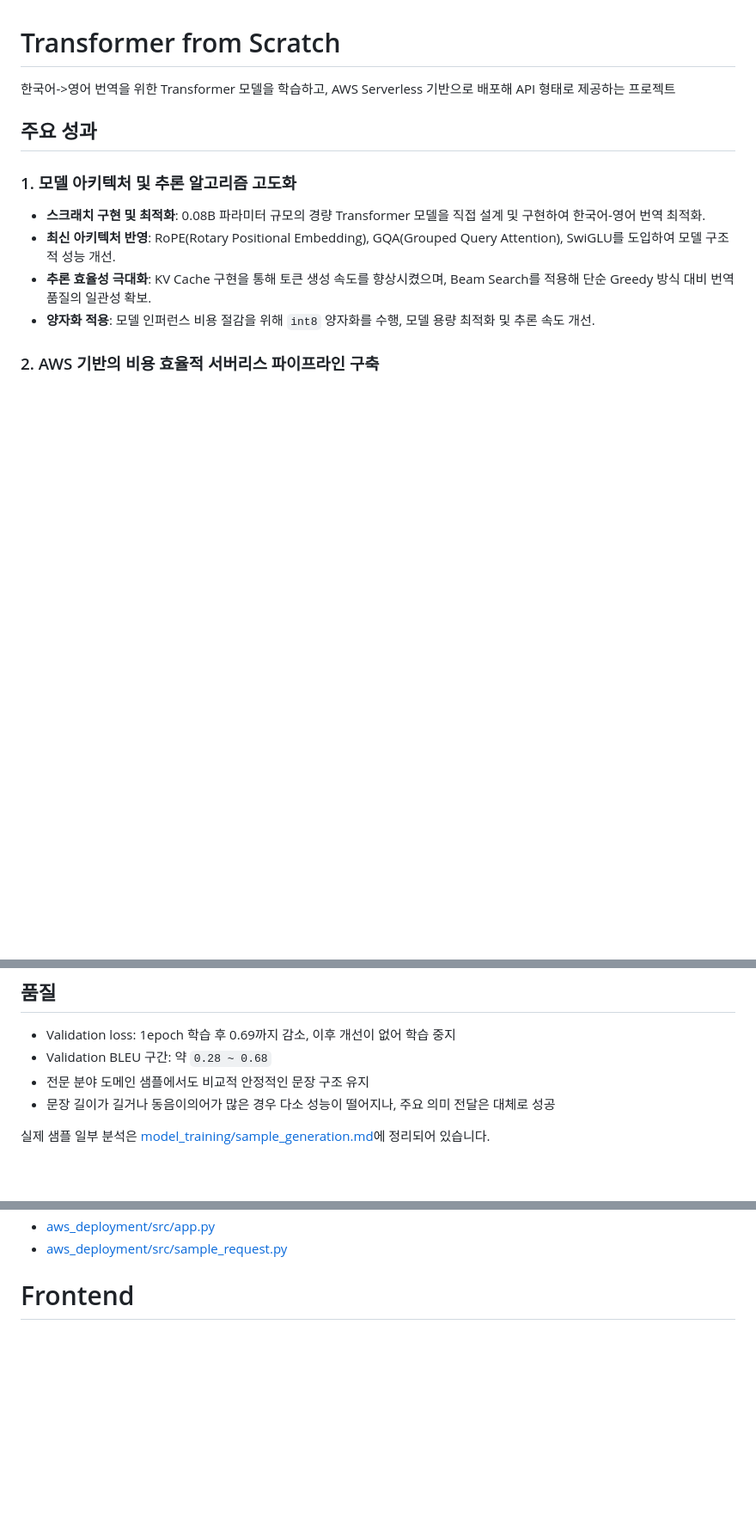
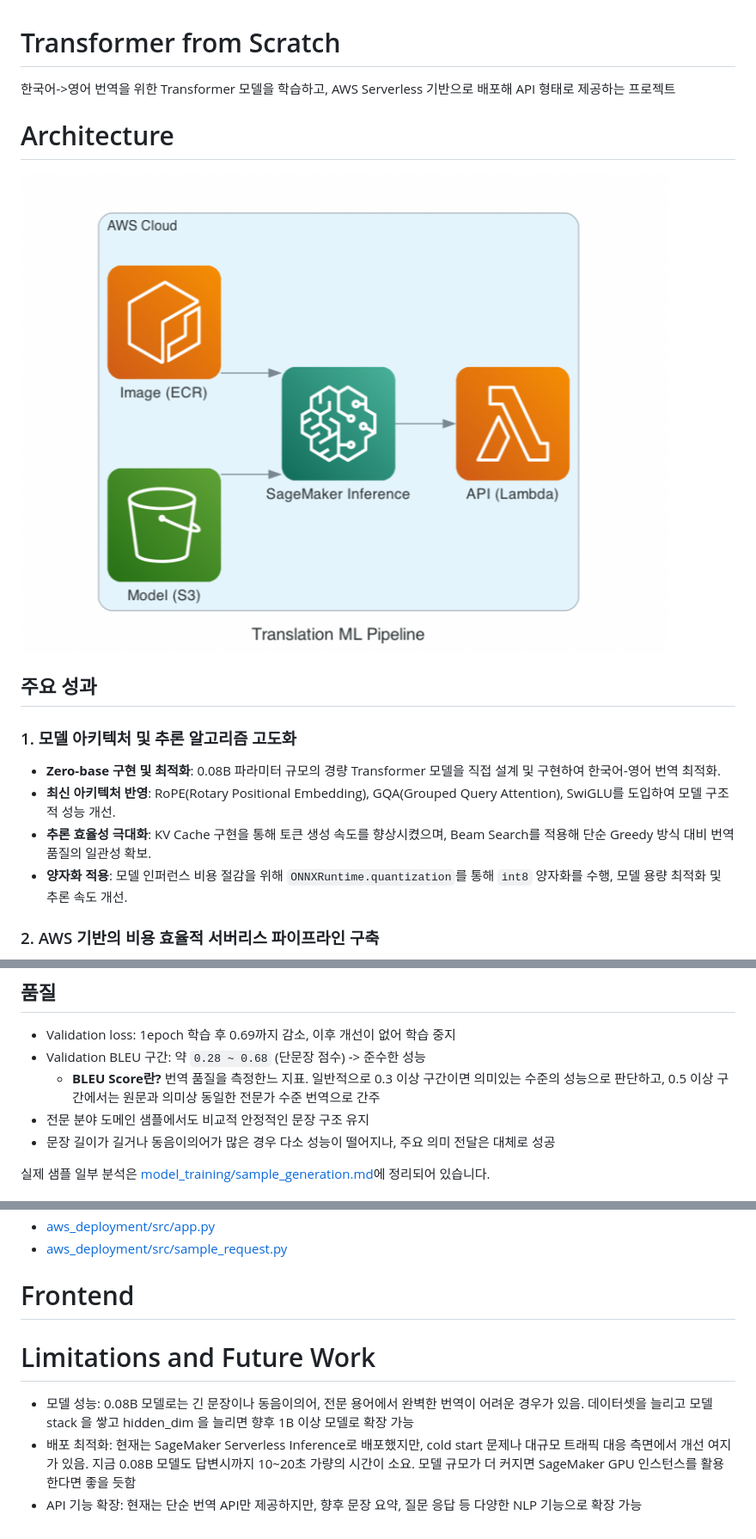
Before and after one commit to diamondgyu/Transformer_from_scratch, a Markdown page: README.md, 3 parts joined by grey strips. Shown at 86% size. Rendered like a GitHub page; pictures changed too: architecture_diagram.png (added); blank space fills up the shorter version.

Commit message:
added architecture diagram

```diff
--- a/README.md
+++ b/README.md
@@ -1,13 +1,15 @@
 # Transformer from Scratch
 
 한국어->영어 번역을 위한 Transformer 모델을 학습하고, AWS Serverless 기반으로 배포해 API 형태로 제공하는 프로젝트
+# Architecture
+![Project Architecture](architecture_diagram.png)
 
 ## 주요 성과
 ### 1. 모델 아키텍처 및 추론 알고리즘 고도화
-- **스크래치 구현 및 최적화**: 0.08B 파라미터 규모의 경량 Transformer 모델을 직접 설계 및 구현하여 한국어-영어 번역 최적화.
+- **Zero-base 구현 및 최적화**: 0.08B 파라미터 규모의 경량 Transformer 모델을 직접 설계 및 구현하여 한국어-영어 번역 최적화.
 - **최신 아키텍처 반영**: RoPE(Rotary Positional Embedding), GQA(Grouped Query Attention), SwiGLU를 도입하여 모델 구조적 성능 개선.
 - **추론 효율성 극대화**: KV Cache 구현을 통해 토큰 생성 속도를 향상시켰으며, Beam Search를 적용해 단순 Greedy 방식 대비 번역 품질의 일관성 확보.
-- **양자화 적용**: 모델 인퍼런스 비용 절감을 위해 `int8` 양자화를 수행, 모델 용량 최적화 및 추론 속도 개선.
+- **양자화 적용**: 모델 인퍼런스 비용 절감을 위해 `ONNXRuntime.quantization`를 통해 `int8` 양자화를 수행, 모델 용량 최적화 및 추론 속도 개선.
 
 ### 2. AWS 기반의 비용 효율적 서버리스 파이프라인 구축
 - **서버리스 아키텍처 설계**: SageMaker Serverless Inference를 활용해 상시 가동 비용을 제거하고, 요청 발생 시에만 과금되는 경제적인 배포 환경 구축 (EC2 대비 비용 획기적 절감).
@@ -40,7 +42,8 @@
 
 ## 품질
 - Validation loss: 1epoch 학습 후 0.69까지 감소, 이후 개선이 없어 학습 중지
-- Validation BLEU 구간: 약 `0.28 ~ 0.68`
+- Validation BLEU 구간: 약 `0.28 ~ 0.68` (단문장 점수) -> 준수한 성능
+    - **BLEU Score란?** 번역 품질을 측정한느 지표. 일반적으로 0.3 이상 구간이면 의미있는 수준의 성능으로 판단하고, 0.5 이상 구간에서는 원문과 의미상 동일한 전문가 수준 번역으로 간주
 - 전문 분야 도메인 샘플에서도 비교적 안정적인 문장 구조 유지
 - 문장 길이가 길거나 동음이의어가 많은 경우 다소 성능이 떨어지나, 주요 의미 전달은 대체로 성공
 
@@ -110,3 +113,8 @@ curl -X POST "https://k3tor5wxkjmu66oz3ypvfpvfo40noryg.lambda-url.ap-northeast-2
 - [aws_deployment/src/sample_request.py](aws_deployment/src/sample_request.py)
 
 # Frontend
+
+# Limitations and Future Work
+- 모델 성능: 0.08B 모델로는 긴 문장이나 동음이의어, 전문 용어에서 완벽한 번역이 어려운 경우가 있음. 데이터셋을 늘리고 모델 stack 을 쌓고 hidden_dim 을 늘리면 향후 1B 이상 모델로 확장 가능
+- 배포 최적화: 현재는 SageMaker Serverless Inference로 배포했지만, cold start 문제나 대규모 트래픽 대응 측면에서 개선 여지가 있음. 지금 0.08B 모델도 답변시까지 10~20초 가량의 시간이 소요. 모델 규모가 더 커지면 SageMaker GPU 인스턴스를 활용한다면 좋을 듯함
+- API 기능 확장: 현재는 단순 번역 API만 제공하지만, 향후 문장 요약, 질문 응답 등 다양한 NLP 기능으로 확장 가능
```
Also changed, not shown: 2 other files.
